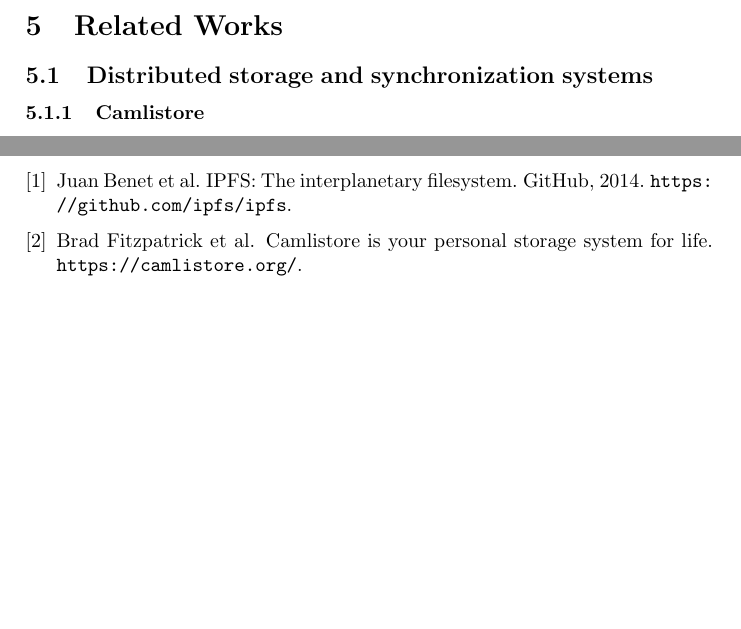
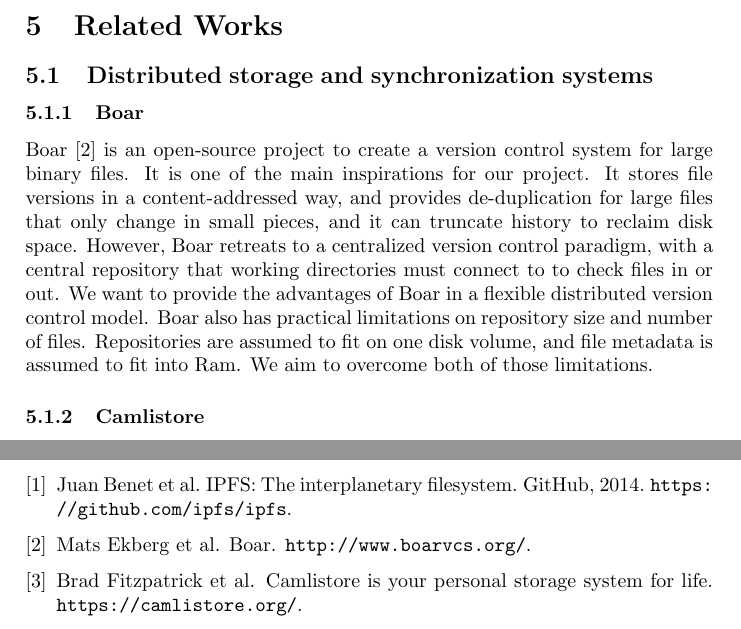
Before and after one commit to sleepymurph/dmv-publications, a LaTeX document (documentation-latex-src/specification.tex, which reads documentation-latex-src/research.bib): two parts of pages 9 and 10 of 10 before the commit and two parts of pages 9 and 10 of 11 after it, joined at a grey line, cut so that both start at the same text, the shorter picture padded with empty space. Compiled offline with pdfLaTeX.

Commit message:
Add notes on Boar

```diff
--- a/documentation-latex-src/research.bib
+++ b/documentation-latex-src/research.bib
@@ -0,0 +1,2 @@
+
+# Boar
--- a/documentation-latex-src/specification.tex
+++ b/documentation-latex-src/specification.tex
@@ -591,6 +591,21 @@
 
 \subsection{Distributed storage and synchronization systems}
 
+\subsubsection{Boar}
+
+Boar \cite{boar_homepage} is an open-source project to create a version control
+system for large binary files. It is one of the main inspirations for our
+project. It stores file versions in a content-addressed way, and provides
+de-duplication for large files that only change in small pieces, and it can
+truncate history to reclaim disk space. However, Boar retreats to a centralized
+version control paradigm, with a central repository that working directories
+must connect to to check files in or out. We want to provide the advantages of
+Boar in a flexible distributed version control model. Boar also has practical
+limitations on repository size and number of files. Repositories are assumed to
+fit on one disk volume, and file metadata is assumed to fit into Ram. We aim to
+overcome both of those limitations.
+
+
 \subsubsection{Camlistore}
 
 Camlistore \cite{camlistore_homepage} is an open-source project to create a
```
Also changed, not shown: documentation-latex-src/research.bib (7 more changed lines).
